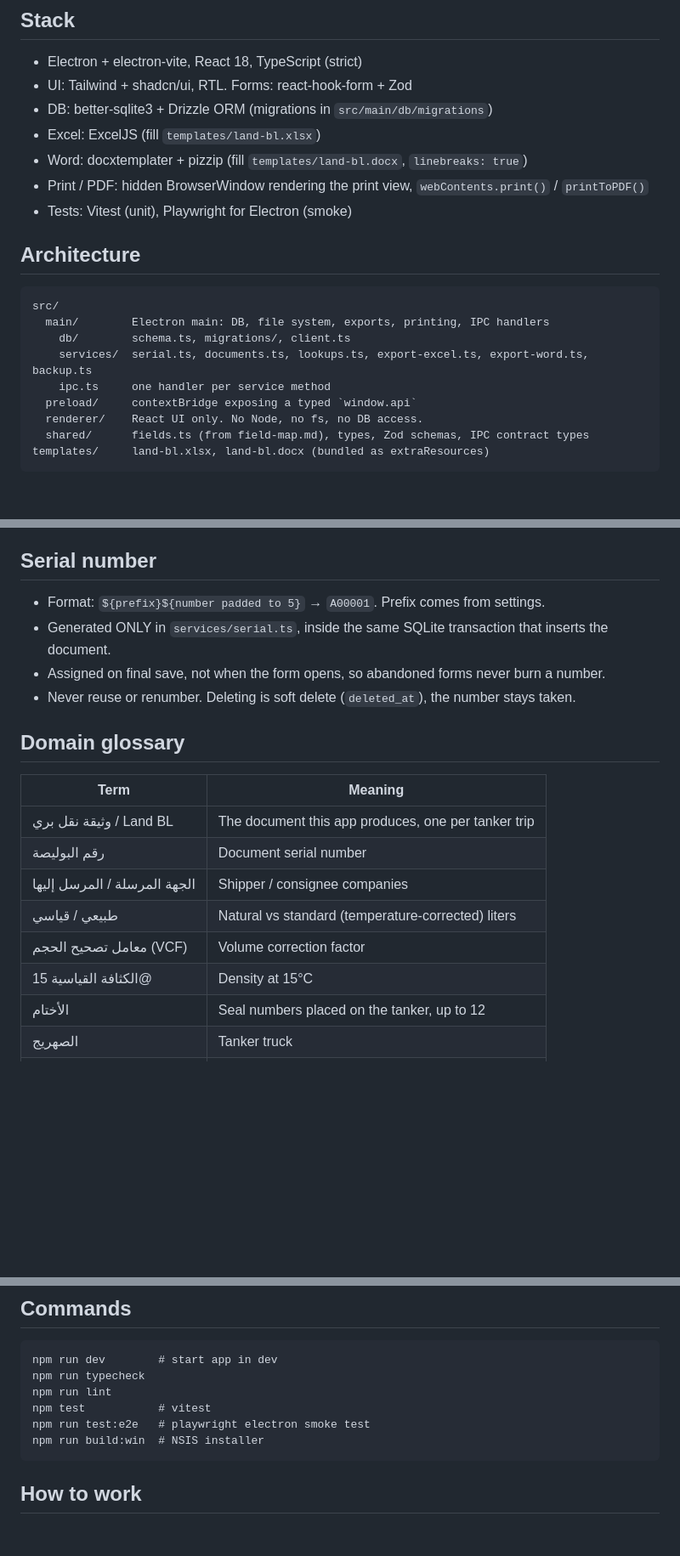
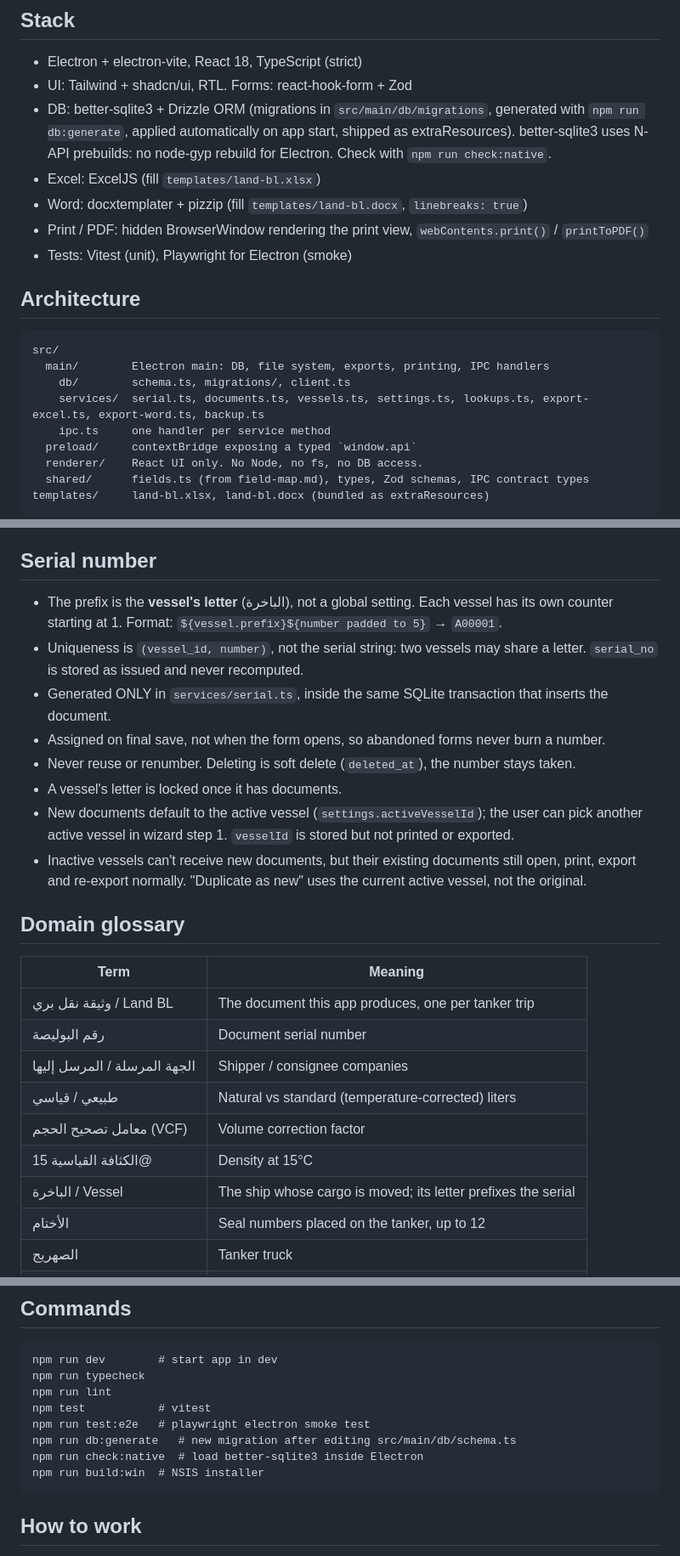
Before and after one commit to MoudarAfifeh/land-bl-app, a Markdown page: CLAUDE.md, 3 parts joined by grey strips. Shown at 85% size. Rendered like a GitHub page; blank space fills up the shorter version.

````diff
--- a/CLAUDE.md
+++ b/CLAUDE.md
@@ -21,7 +21,9 @@ Follow `docs/PLAN.md` phase by phase.
 
 - Electron + electron-vite, React 18, TypeScript (strict)
 - UI: Tailwind + shadcn/ui, RTL. Forms: react-hook-form + Zod
-- DB: better-sqlite3 + Drizzle ORM (migrations in `src/main/db/migrations`)
+- DB: better-sqlite3 + Drizzle ORM (migrations in `src/main/db/migrations`, generated with
+  `npm run db:generate`, applied automatically on app start, shipped as extraResources).
+  better-sqlite3 uses N-API prebuilds: no node-gyp rebuild for Electron. Check with `npm run check:native`.
 - Excel: ExcelJS (fill `templates/land-bl.xlsx`)
 - Word: docxtemplater + pizzip (fill `templates/land-bl.docx`, `linebreaks: true`)
 - Print / PDF: hidden BrowserWindow rendering the print view, `webContents.print()` / `printToPDF()`
@@ -33,7 +35,7 @@ Follow `docs/PLAN.md` phase by phase.
 src/
   main/        Electron main: DB, file system, exports, printing, IPC handlers
     db/        schema.ts, migrations/, client.ts
-    services/  serial.ts, documents.ts, lookups.ts, export-excel.ts, export-word.ts, backup.ts
+    services/  serial.ts, documents.ts, vessels.ts, settings.ts, lookups.ts, export-excel.ts, export-word.ts, backup.ts
     ipc.ts     one handler per service method
   preload/     contextBridge exposing a typed `window.api`
   renderer/    React UI only. No Node, no fs, no DB access.
@@ -50,10 +52,18 @@ Rules:
 
 ## Serial number
 
-- Format: `${prefix}${number padded to 5}` → `A00001`. Prefix comes from settings.
+- The prefix is the **vessel's letter** (الباخرة), not a global setting. Each vessel has its own
+  counter starting at 1. Format: `${vessel.prefix}${number padded to 5}` → `A00001`.
+- Uniqueness is `(vessel_id, number)`, not the serial string: two vessels may share a letter.
+  `serial_no` is stored as issued and never recomputed.
 - Generated ONLY in `services/serial.ts`, inside the same SQLite transaction that inserts the document.
 - Assigned on final save, not when the form opens, so abandoned forms never burn a number.
 - Never reuse or renumber. Deleting is soft delete (`deleted_at`), the number stays taken.
+- A vessel's letter is locked once it has documents.
+- New documents default to the active vessel (`settings.activeVesselId`); the user can pick another
+  active vessel in wizard step 1. `vesselId` is stored but not printed or exported.
+- Inactive vessels can't receive new documents, but their existing documents still open, print,
+  export and re-export normally. "Duplicate as new" uses the current active vessel, not the original.
 
 ## Domain glossary
 
@@ -65,6 +75,7 @@ Rules:
 | طبيعي / قياسي | Natural vs standard (temperature-corrected) liters |
 | معامل تصحيح الحجم (VCF) | Volume correction factor |
 | الكثافة القياسية 15@ | Density at 15°C |
+| الباخرة / Vessel | The ship whose cargo is moved; its letter prefixes the serial |
 | الأختام | Seal numbers placed on the tanker, up to 12 |
 | الصهريج | Tanker truck |
 | رقم تسهيل المهمة | Mission facilitation number |
@@ -80,6 +91,8 @@ npm run typecheck
 npm run lint
 npm test           # vitest
 npm run test:e2e   # playwright electron smoke test
+npm run db:generate   # new migration after editing src/main/db/schema.ts
+npm run check:native  # load better-sqlite3 inside Electron
 npm run build:win  # NSIS installer
 ```
 
````
Also changed, not shown: other parts of CLAUDE.md (+2 -0 lines), docs/PLAN.md (+13 -3 lines), docs/field-map.md (+19 -3 lines).
